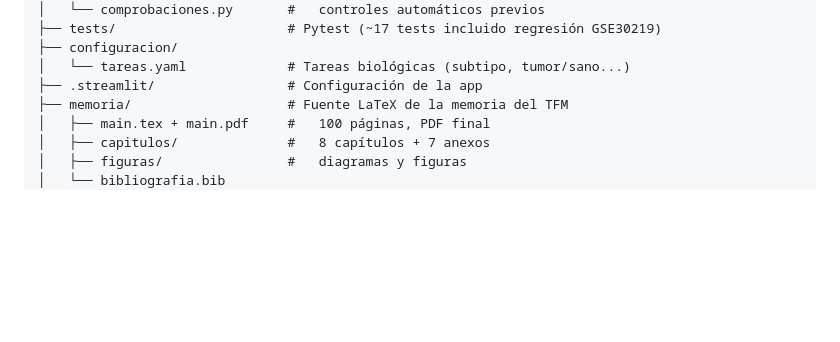
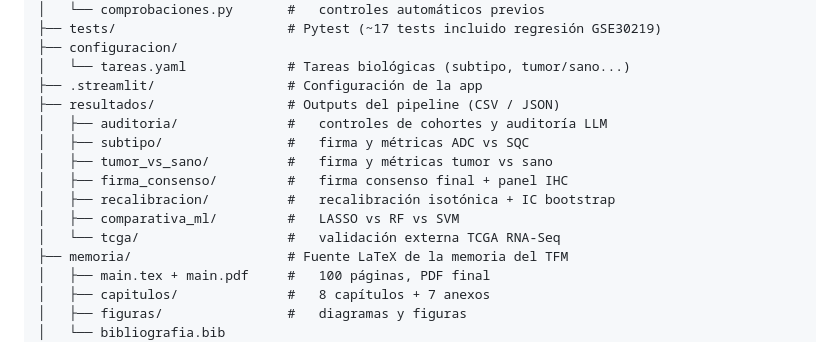
Before and after one commit to danitapiadiez-gif/TFM-Bioinformatica, a Markdown page: README.md, the part around the change. Drawn GitHub-style; blank space fills up the shorter version.

Commit message:
README: documenta la nueva estructura de resultados/
Anade al arbol de directorios las 7 subcarpetas tematicas creadas
en el commit anterior (auditoria, subtipo, tumor_vs_sano,
firma_consenso, recalibracion, comparativa_ml, tcga).

```diff
--- a/README.md
+++ b/README.md
@@ -65,6 +65,14 @@ Los pasos se ejecutan como módulos Python independientes y depositan sus output
 ├── configuracion/
 │   └── tareas.yaml             # Tareas biológicas (subtipo, tumor/sano...)
 ├── .streamlit/                 # Configuración de la app
+├── resultados/                 # Outputs del pipeline (CSV / JSON)
+│   ├── auditoria/              #   controles de cohortes y auditoría LLM
+│   ├── subtipo/                #   firma y métricas ADC vs SQC
+│   ├── tumor_vs_sano/          #   firma y métricas tumor vs sano
+│   ├── firma_consenso/         #   firma consenso final + panel IHC
+│   ├── recalibracion/          #   recalibración isotónica + IC bootstrap
+│   ├── comparativa_ml/         #   LASSO vs RF vs SVM
+│   └── tcga/                   #   validación externa TCGA RNA-Seq
 ├── memoria/                    # Fuente LaTeX de la memoria del TFM
 │   ├── main.tex + main.pdf     #   100 páginas, PDF final
 │   ├── capitulos/              #   8 capítulos + 7 anexos
```
